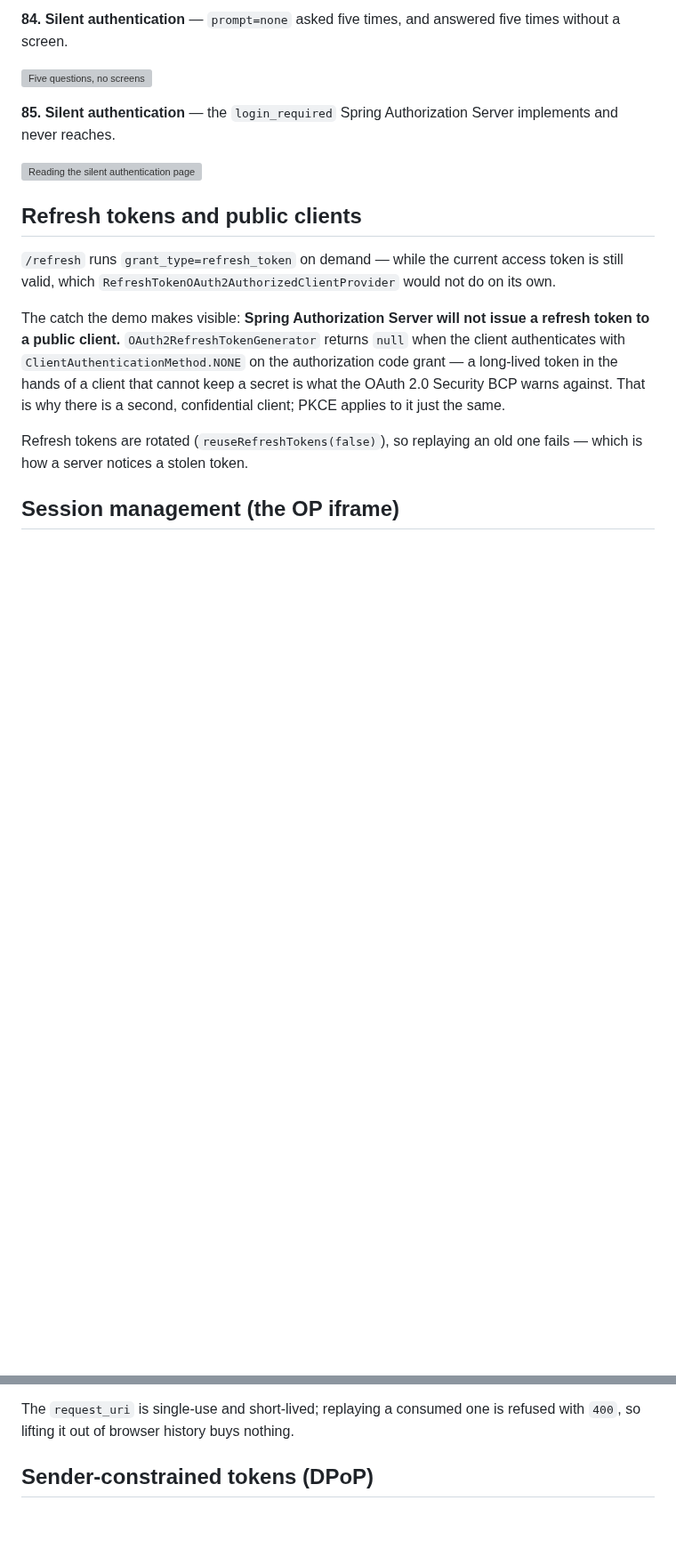
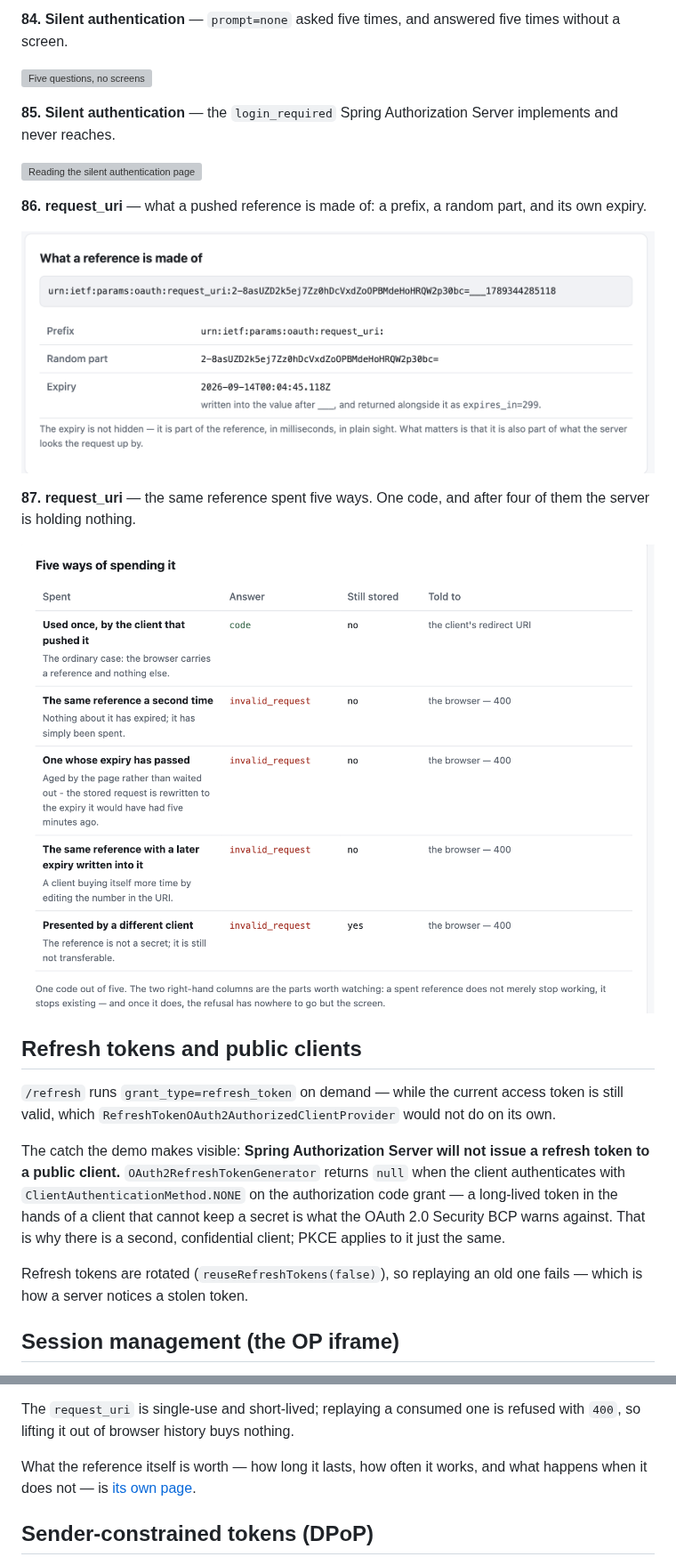
Before and after one commit to hendisantika/spring-boot-oauth2-pkce-demo, a Markdown page: README.md, 2 parts joined by grey strips. Shown at 89% size. Drawn GitHub-style; pictures changed too: docs/images/87-request-uri-anatomy.png (added), docs/images/88-request-uri-five-ways.png (added); blank space fills up the shorter version; grey boxes are pictures that could not be loaded.

```diff
--- a/README.md
+++ b/README.md
@@ -475,6 +476,16 @@ never reaches.
 
 ![Reading the silent authentication page](docs/images/86-silent-auth-reading.png)
 
+**86. request_uri** — what a pushed reference is made of: a prefix, a random part, and its own
+expiry.
+
+![The anatomy of a request_uri](docs/images/87-request-uri-anatomy.png)
+
+**87. request_uri** — the same reference spent five ways. One code, and after four of them the
+server is holding nothing.
+
+![Five ways of spending it](docs/images/88-request-uri-five-ways.png)
+
 ## Refresh tokens and public clients
 
 `/refresh` runs `grant_type=refresh_token` on demand — while the current access token is still
@@ -757,6 +768,9 @@ Two things to know:
 
 The `request_uri` is single-use and short-lived; replaying a consumed one is refused with `400`, so
 lifting it out of browser history buys nothing.
+
+What the reference itself is worth — how long it lasts, how often it works, and what happens when
+it does not — is [its own page](#request_uri-expiry-and-one-time-use).
 
 ## Sender-constrained tokens (DPoP)
 
```
Also changed, not shown: other parts of README.md (+45 -0 lines).
